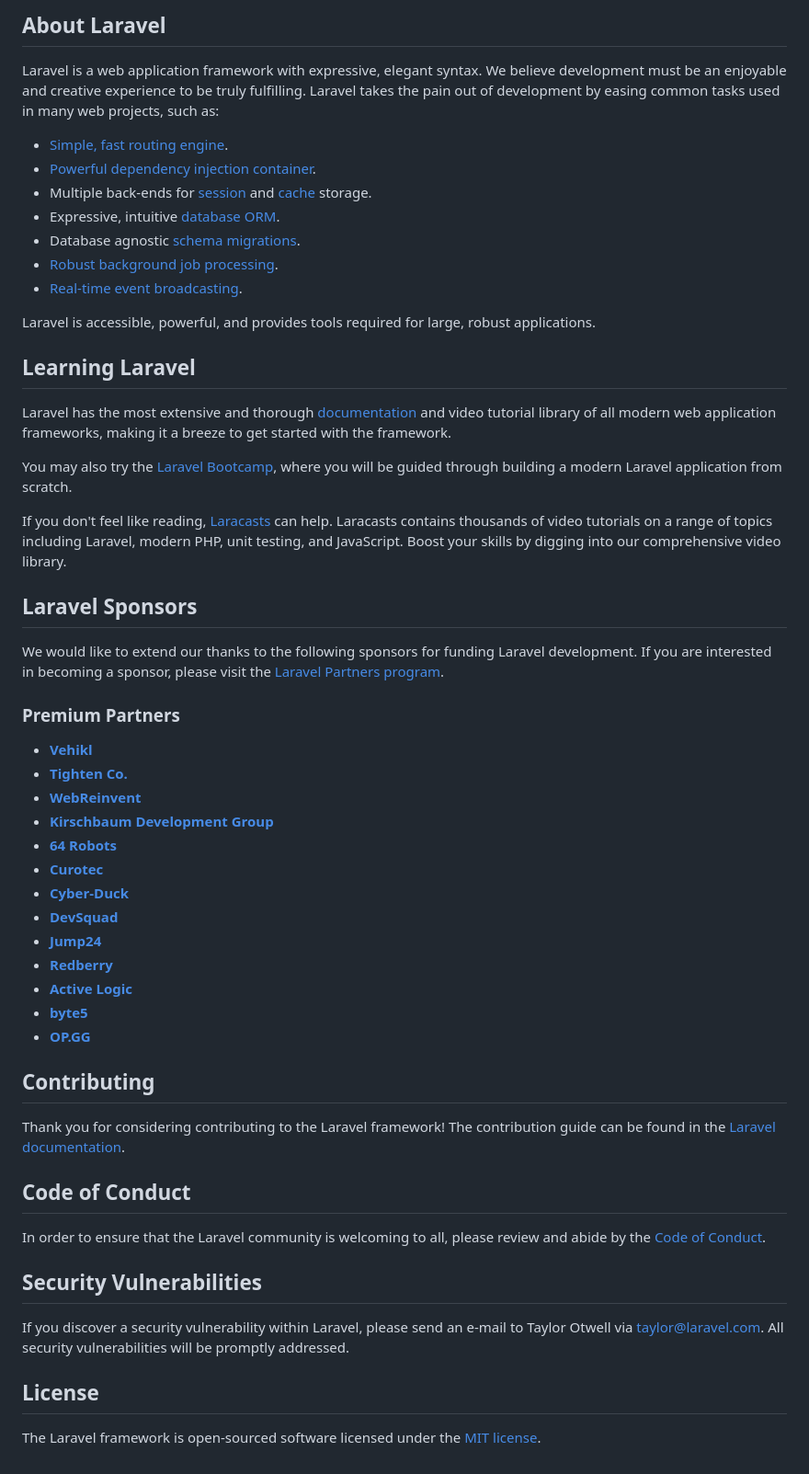
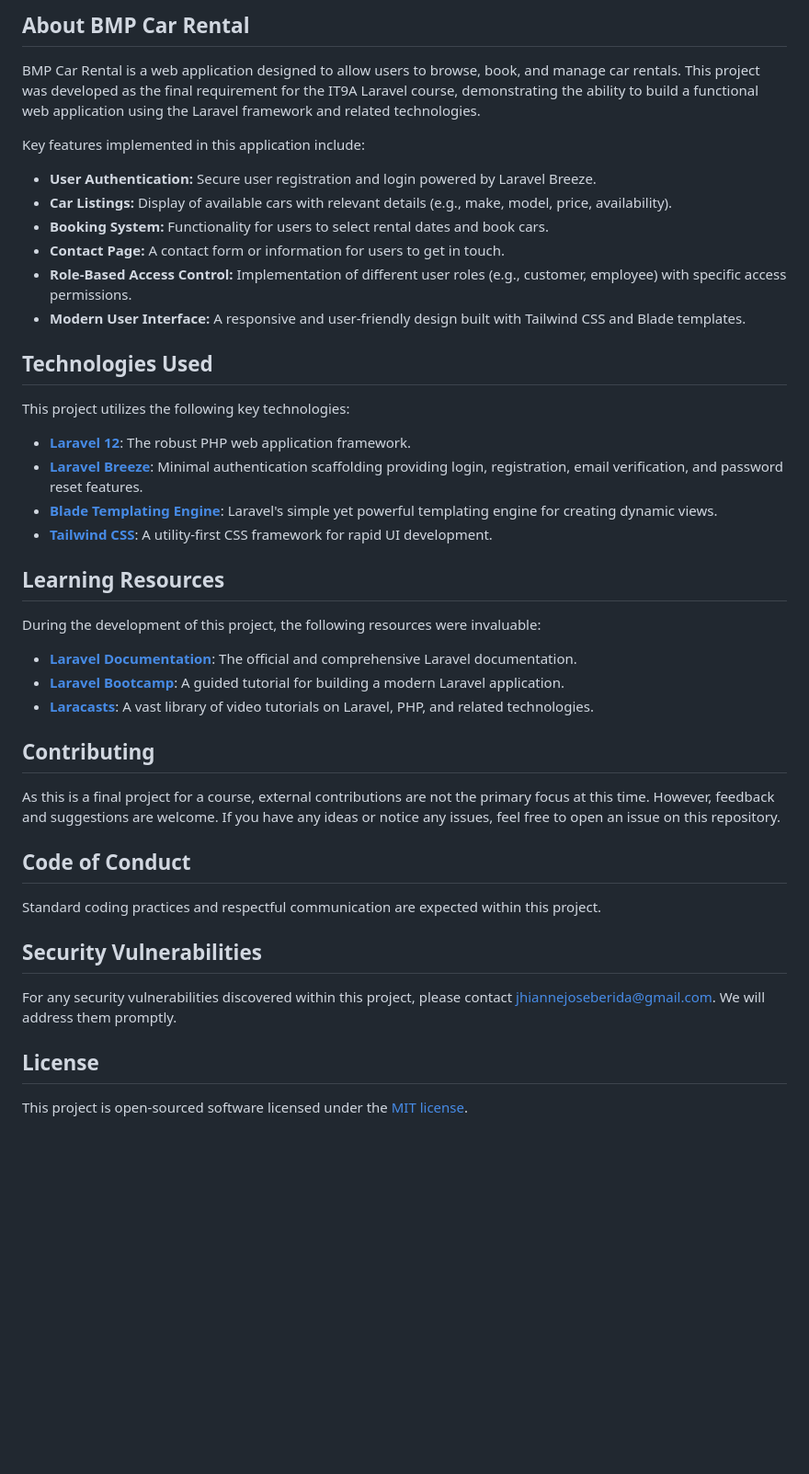
Before and after one commit to jam04241/Improved_carrental, a Markdown page: README.md, the part around the change printed below. Shown: that part at 92% size. Drawn GitHub-style; blank space fills up the shorter version.

Commit message:
docs: Update README.md with project details and logo

```diff
--- a/README.md
+++ b/README.md
@@ -8,59 +11,47 @@
 </p>
 
-## About Laravel
+## About BMP Car Rental
 
-Laravel is a web application framework with expressive, elegant syntax. We believe development must be an enjoyable and creative experience to be truly fulfilling. Laravel takes the pain out of development by easing common tasks used in many web projects, such as:
+BMP Car Rental is a web application designed to allow users to browse, book, and manage car rentals. This project was developed as the final requirement for the IT9A Laravel course, demonstrating the ability to build a functional web application using the Laravel framework and related technologies.
 
-- [Simple, fast routing engine](https://laravel.com/docs/routing).
-- [Powerful dependency injection container](https://laravel.com/docs/container).
-- Multiple back-ends for [session](https://laravel.com/docs/session) and [cache](https://laravel.com/docs/cache) storage.
-- Expressive, intuitive [database ORM](https://laravel.com/docs/eloquent).
-- Database agnostic [schema migrations](https://laravel.com/docs/migrations).
-- [Robust background job processing](https://laravel.com/docs/queues).
-- [Real-time event broadcasting](https://laravel.com/docs/broadcasting).
+Key features implemented in this application include:
 
-Laravel is accessible, powerful, and provides tools required for large, robust applications.
+- **User Authentication:** Secure user registration and login powered by Laravel Breeze.
+- **Car Listings:** Display of available cars with relevant details (e.g., make, model, price, availability).
+- **Booking System:** Functionality for users to select rental dates and book cars.
+- **Contact Page:** A contact form or information for users to get in touch.
+- **Role-Based Access Control:** Implementation of different user roles (e.g., customer, employee) with specific access permissions.
+- **Modern User Interface:** A responsive and user-friendly design built with Tailwind CSS and Blade templates.
 
-## Learning Laravel
+## Technologies Used
 
-Laravel has the most extensive and thorough [documentation](https://laravel.com/docs) and video tutorial library of all modern web application frameworks, making it a breeze to get started with the framework.
+This project utilizes the following key technologies:
 
-You may also try the [Laravel Bootcamp](https://bootcamp.laravel.com), where you will be guided through building a modern Laravel application from scratch.
+- **[Laravel 12](https://laravel.com/)**: The robust PHP web application framework.
+- **[Laravel Breeze](https://laravel.com/docs/12.x/starter-kits#laravel-breeze)**: Minimal authentication scaffolding providing login, registration, email verification, and password reset features.
+- **[Blade Templating Engine](https://laravel.com/docs/12.x/blade)**: Laravel's simple yet powerful templating engine for creating dynamic views.
+- **[Tailwind CSS](https://tailwindcss.com/)**: A utility-first CSS framework for rapid UI development.
 
-If you don't feel like reading, [Laracasts](https://laracasts.com) can help. Laracasts contains thousands of video tutorials on a range of topics including Laravel, modern PHP, unit testing, and JavaScript. Boost your skills by digging into our comprehensive video library.
+## Learning Resources
 
-## Laravel Sponsors
+During the development of this project, the following resources were invaluable:
 
-We would like to extend our thanks to the following sponsors for funding Laravel development. If you are interested in becoming a sponsor, please visit the [Laravel Partners program](https://partners.laravel.com).
-
-### Premium Partners
-
-- **[Vehikl](https://vehikl.com/)**
-- **[Tighten Co.](https://tighten.co)**
-- **[WebReinvent](https://webreinvent.com/)**
-- **[Kirschbaum Development Group](https://kirschbaumdevelopment.com)**
-- **[64 Robots](https://64robots.com)**
-- **[Curotec](https://www.curotec.com/services/technologies/laravel/)**
-- **[Cyber-Duck](https://cyber-duck.co.uk)**
-- **[DevSquad](https://devsquad.com/hire-laravel-developers)**
-- **[Jump24](https://jump24.co.uk)**
-- **[Redberry](https://redberry.international/laravel/)**
-- **[Active Logic](https://activelogic.com)**
-- **[byte5](https://byte5.de)**
-- **[OP.GG](https://op.gg)**
+- **[Laravel Documentation](https://laravel.com/docs/12.x)**: The official and comprehensive Laravel documentation.
+- **[Laravel Bootcamp](https://bootcamp.laravel.com)**: A guided tutorial for building a modern Laravel application.
+- **[Laracasts](https://laracasts.com)**: A vast library of video tutorials on Laravel, PHP, and related technologies.
 
 ## Contributing
 
-Thank you for considering contributing to the Laravel framework! The contribution guide can be found in the [Laravel documentation](https://laravel.com/docs/contributions).
+As this is a final project for a course, external contributions are not the primary focus at this time. However, feedback and suggestions are welcome. If you have any ideas or notice any issues, feel free to open an issue on this repository.
 
 ## Code of Conduct
 
-In order to ensure that the Laravel community is welcoming to all, please review and abide by the [Code of Conduct](https://laravel.com/docs/contributions#code-of-conduct).
+Standard coding practices and respectful communication are expected within this project.
 
 ## Security Vulnerabilities
 
-If you discover a security vulnerability within Laravel, please send an e-mail to Taylor Otwell via [taylor@laravel.com](mailto:taylor@laravel.com). All security vulnerabilities will be promptly addressed.
+For any security vulnerabilities discovered within this project, please contact [jhiannejoseberida@gmail.com](mailto:jhiannejoseberida@gmail.com). We will address them promptly.
 
 ## License
 
-The Laravel framework is open-sourced software licensed under the [MIT license](https://opensource.org/licenses/MIT).
+This project is open-sourced software licensed under the [MIT license](https://opensource.org/licenses/MIT).
```
Also changed, not shown: other parts of README.md (+8 -5 lines).
